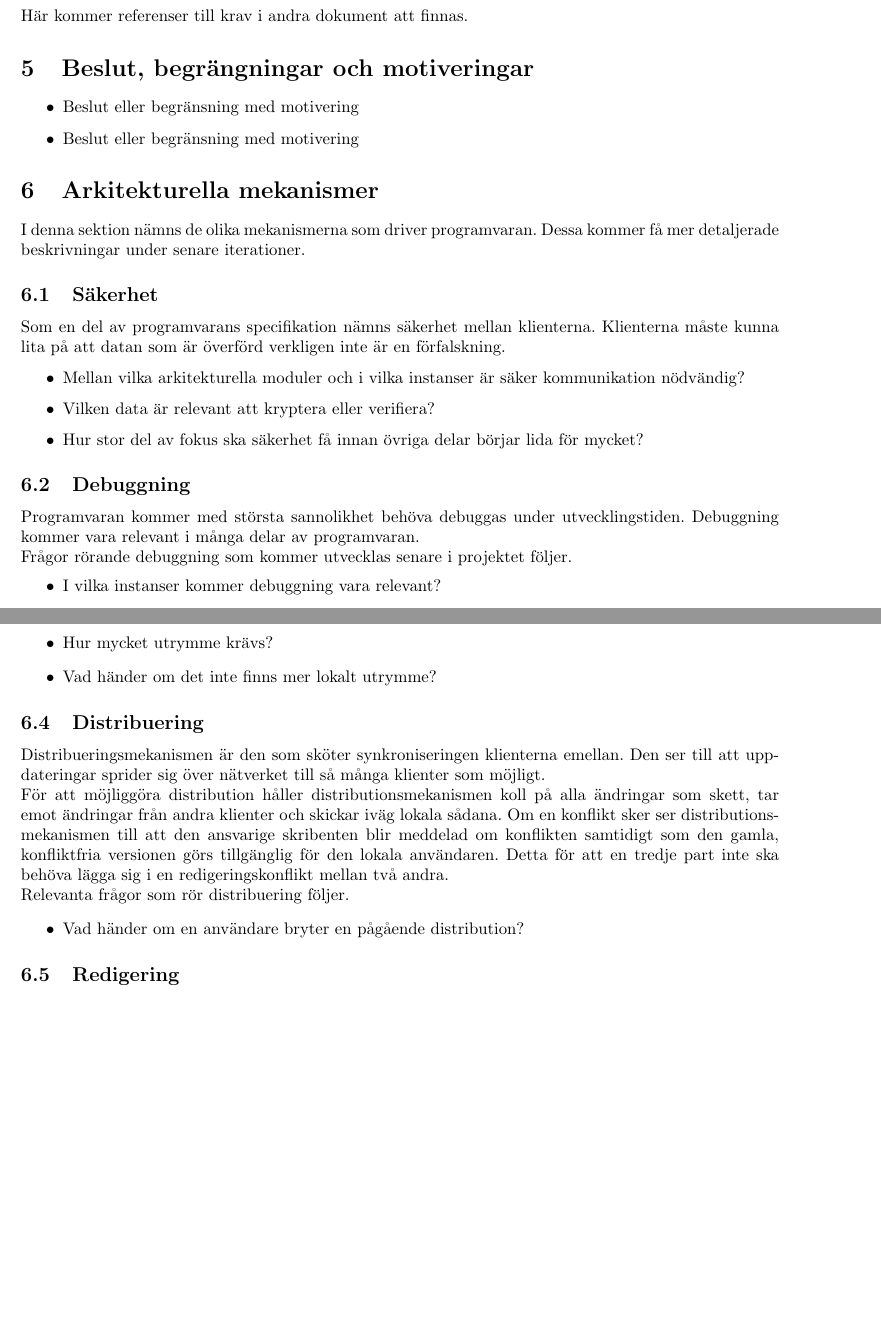
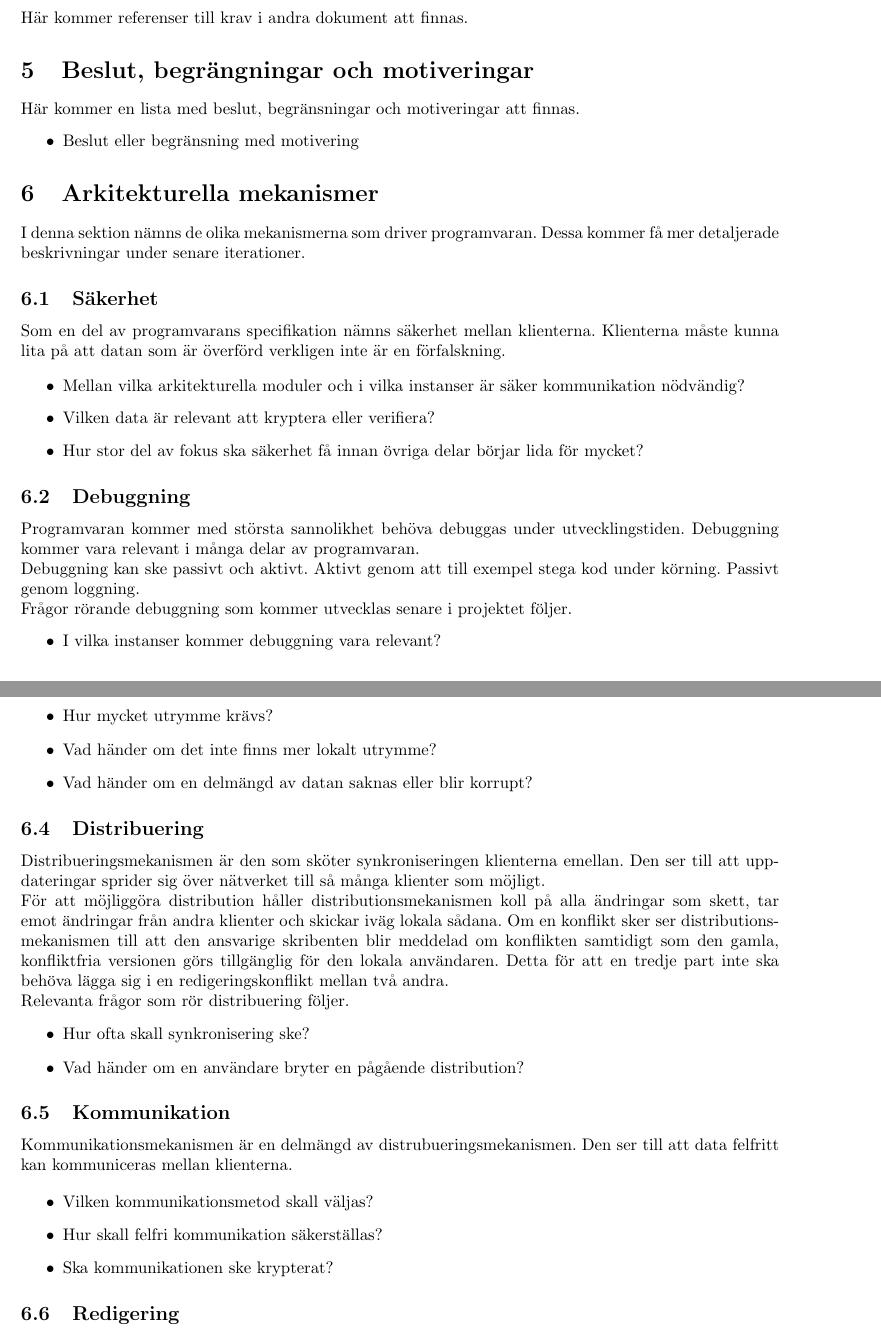
Before and after one commit to pum1/pum1, a LaTeX document (Dokument/Architecture Notebook.tex): two parts of pages 2 and 3 of 3 before the commit and two parts of pages 2 and 3 of 4 after it, joined at a grey line, cut so that both start at the same text, the shorter picture padded with empty space. Compiled offline with pdfLaTeX.

Commit message:
Lite småplock

```diff
--- a/Dokument/Architecture Notebook.tex
+++ b/Dokument/Architecture Notebook.tex
@@ -36,8 +36,8 @@ I denna sektion nämns de antaganden och beroenden som finns och som tillsammans
 \section{Arkitekturellt signifikanta krav}
 Här kommer referenser till krav i andra dokument att finnas.
 \section{Beslut, begrängningar och motiveringar}
+Här kommer en lista med beslut, begränsningar och motiveringar att finnas.
 \begin{itemize}
-\item Beslut eller begränsning med motivering
 \item Beslut eller begränsning med motivering
 \end{itemize}
 \section{Arkitekturella mekanismer}
@@ -53,9 +53,12 @@ Som en del av programvarans specifikation nämns säkerhet mellan klienterna. Kl
 \subsection{Debuggning}
 Programvaran kommer med största sannolikhet behöva debuggas under utvecklingstiden. Debuggning kommer vara relevant i många delar av programvaran.
 
+Debuggning kan ske passivt och aktivt. Aktivt genom att till exempel stega kod under körning. Passivt genom loggning.
+
 Frågor rörande debuggning som kommer utvecklas senare i projektet följer.
 \begin{itemize}
 \item I vilka instanser kommer debuggning vara relevant?
+\item Vilka debuggningssystem skall användas?
 \item Hur stora datamängder behöver loggas?
 \item Hur ska loggning ske utan att användarens integritet kränks?
 \end{itemize}
@@ -70,6 +73,7 @@ Relevanta frågor som rör lagring följer.
 \begin{itemize}
 \item Hur mycket utrymme krävs?
 \item Vad händer om det inte finns mer lokalt utrymme?
+\item Vad händer om en delmängd av datan saknas eller blir korrupt?
 \end{itemize}
 \subsection{Distribuering}
 Distribueringsmekanismen är den som sköter synkroniseringen klienterna emellan. Den ser till att uppdateringar sprider sig över nätverket till så många klienter som möjligt.
@@ -78,7 +82,16 @@ För att möjliggöra distribution håller distributionsmekanismen koll på alla
 
 Relevanta frågor som rör distribuering följer.
 \begin{itemize}
+\item Hur ofta skall synkronisering ske?
 \item Vad händer om en användare bryter en pågående distribution?
+\end{itemize}
+\subsection{Kommunikation}
+Kommunikationsmekanismen är en delmängd av distrubueringsmekanismen. Den ser till att data felfritt kan kommuniceras mellan klienterna.
+
+\begin{itemize}
+\item Vilken kommunikationsmetod skall väljas?
+\item Hur skall felfri kommunikation säkerställas?
+\item Ska kommunikationen ske krypterat?
 \end{itemize}
 \subsection{Redigering}
 Redigeringsmekanismen finns lokalt hos klienten och tillåter användaren att redigera wiki-sidor via ett grafiskt gränssnitt.
```
Also changed, not shown: Dokument/Risk List.tex (+4 -4 lines), 1 other file.
